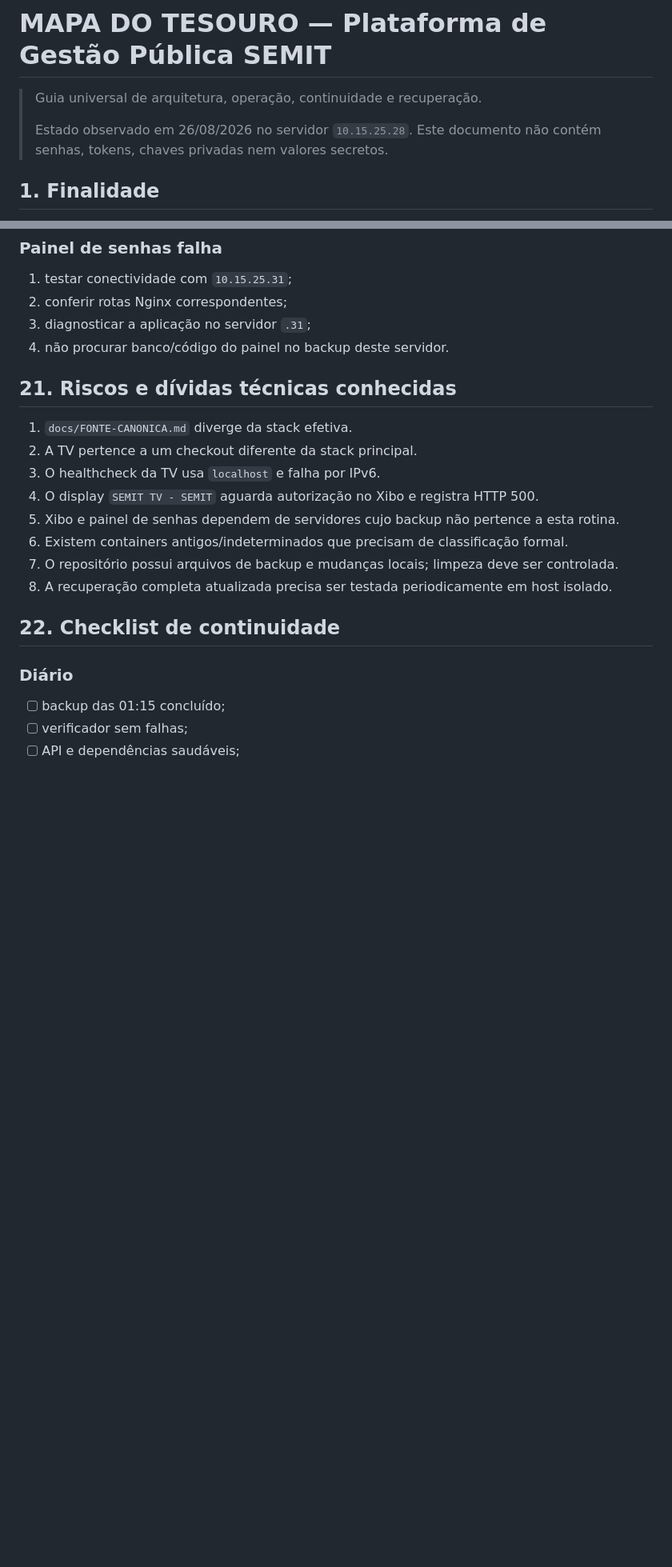
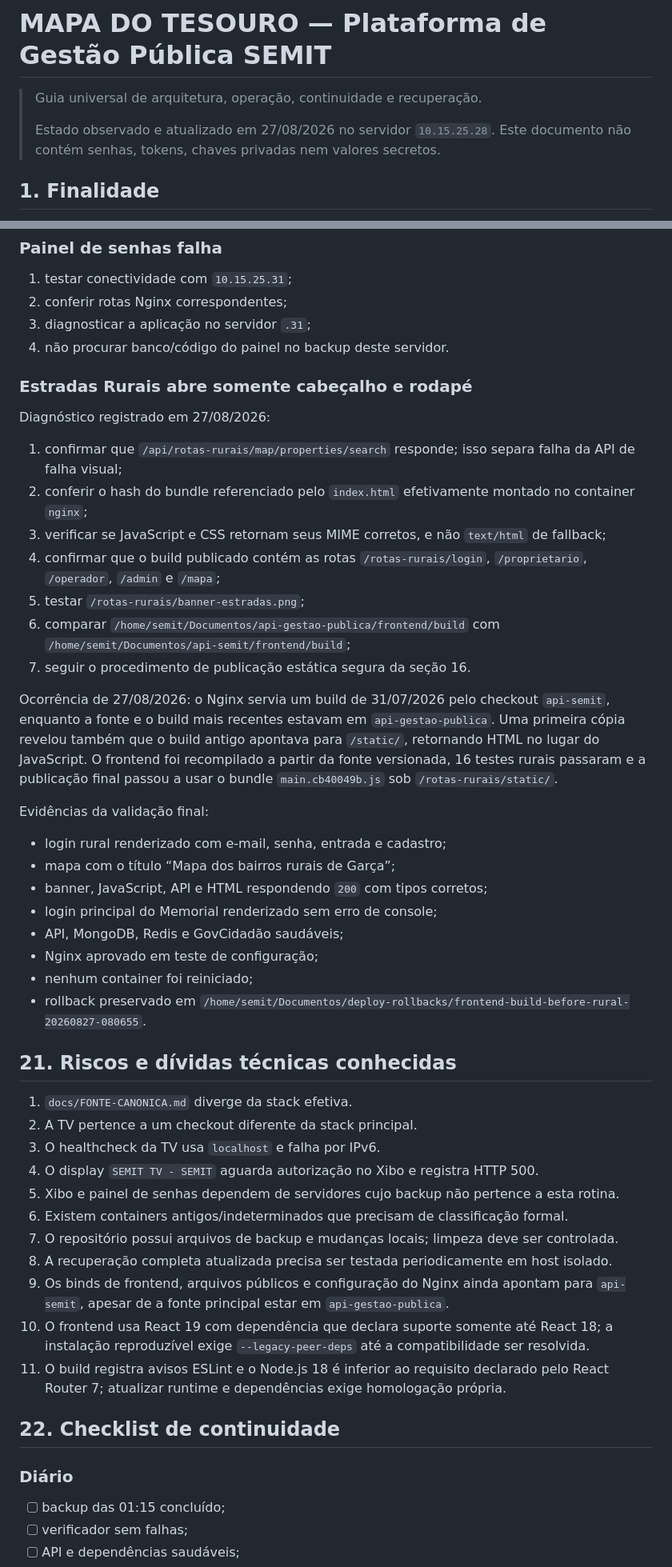
Before and after one commit to ShawHack/api-gest-o-publica, a Markdown page: MAPA_DO_TESOURO.md, 2 parts joined by grey strips. Shown at 80% size. Drawn GitHub-style; blank space fills up the shorter version.

Commit message:
docs: registra correcao do portal rural

```diff
--- a/MAPA_DO_TESOURO.md
+++ b/MAPA_DO_TESOURO.md
@@ -2,7 +2,7 @@
 
 > Guia universal de arquitetura, operação, continuidade e recuperação.
 >
-> Estado observado em 26/08/2026 no servidor `10.15.25.28`.
+> Estado observado e atualizado em 27/08/2026 no servidor `10.15.25.28`.
 > Este documento não contém senhas, tokens, chaves privadas nem valores secretos.
 
 ## 1. Finalidade
@@ -578,6 +612,31 @@ Logs operacionais ficam em `backups-completos/_logs/`.
 3. diagnosticar a aplicação no servidor `.31`;
 4. não procurar banco/código do painel no backup deste servidor.
 
+### Estradas Rurais abre somente cabeçalho e rodapé
+
+Diagnóstico registrado em 27/08/2026:
+
+1. confirmar que `/api/rotas-rurais/map/properties/search` responde; isso separa falha da API de falha visual;
+2. conferir o hash do bundle referenciado pelo `index.html` efetivamente montado no container `nginx`;
+3. verificar se JavaScript e CSS retornam seus MIME corretos, e não `text/html` de fallback;
+4. confirmar que o build publicado contém as rotas `/rotas-rurais/login`, `/proprietario`, `/operador`, `/admin` e `/mapa`;
+5. testar `/rotas-rurais/banner-estradas.png`;
+6. comparar `/home/semit/Documentos/api-gestao-publica/frontend/build` com `/home/semit/Documentos/api-semit/frontend/build`;
+7. seguir o procedimento de publicação estática segura da seção 16.
+
+Ocorrência de 27/08/2026: o Nginx servia um build de 31/07/2026 pelo checkout `api-semit`, enquanto a fonte e o build mais recentes estavam em `api-gestao-publica`. Uma primeira cópia revelou também que o build antigo apontava para `/static/`, retornando HTML no lugar do JavaScript. O frontend foi recompilado a partir da fonte versionada, 16 testes rurais passaram e a publicação final passou a usar o bundle `main.cb40049b.js` sob `/rotas-rurais/static/`.
+
+Evidências da validação final:
+
+- login rural renderizado com e-mail, senha, entrada e cadastro;
+- mapa com o título “Mapa dos bairros rurais de Garça”;
+- banner, JavaScript, API e HTML respondendo `200` com tipos corretos;
+- login principal do Memorial renderizado sem erro de console;
+- API, MongoDB, Redis e GovCidadão saudáveis;
+- Nginx aprovado em teste de configuração;
+- nenhum container foi reiniciado;
+- rollback preservado em `/home/semit/Documentos/deploy-rollbacks/frontend-build-before-rural-20260827-080655`.
+
 ## 21. Riscos e dívidas técnicas conhecidas
 
 1. `docs/FONTE-CANONICA.md` diverge da stack efetiva.
@@ -588,6 +647,9 @@ Logs operacionais ficam em `backups-completos/_logs/`.
 6. Existem containers antigos/indeterminados que precisam de classificação formal.
 7. O repositório possui arquivos de backup e mudanças locais; limpeza deve ser controlada.
 8. A recuperação completa atualizada precisa ser testada periodicamente em host isolado.
+9. Os binds de frontend, arquivos públicos e configuração do Nginx ainda apontam para `api-semit`, apesar de a fonte principal estar em `api-gestao-publica`.
+10. O frontend usa React 19 com dependência que declara suporte somente até React 18; a instalação reproduzível exige `--legacy-peer-deps` até a compatibilidade ser resolvida.
+11. O build registra avisos ESLint e o Node.js 18 é inferior ao requisito declarado pelo React Router 7; atualizar runtime e dependências exige homologação própria.
 
 ## 22. Checklist de continuidade
 
```
Also changed, not shown: other parts of MAPA_DO_TESOURO.md (+36 -2 lines).
